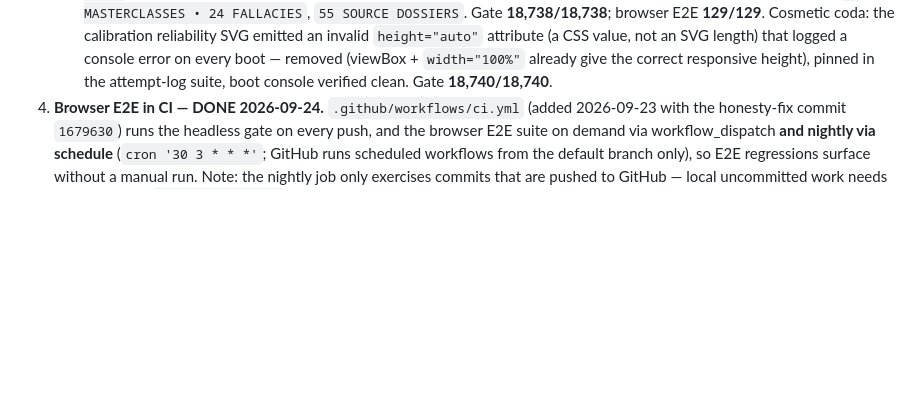
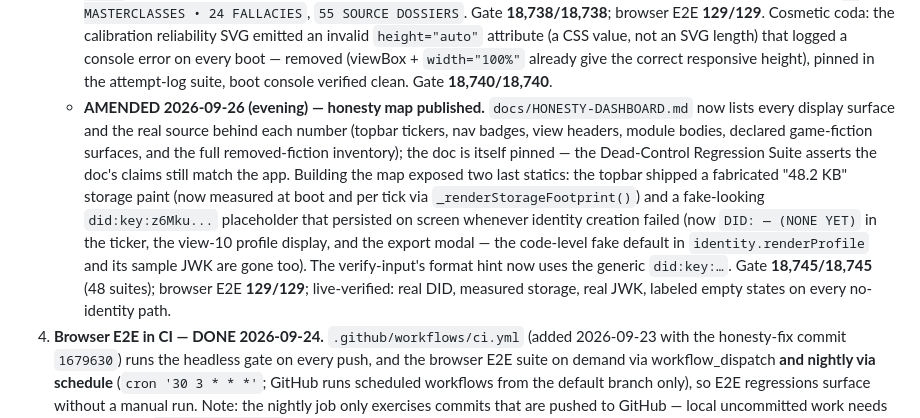
Before and after one commit to dribblejerp-KlunkDunker/Sovereign-Aegis, a Markdown page: STATUS.md, the part around the change. Rendered like a GitHub page; blank space fills up the shorter version.

Commit message:
Record the honesty map publication in STATUS.md (dev 0011563)

```diff
--- a/STATUS.md
+++ b/STATUS.md
@@ -289,6 +289,20 @@ competency estimation). Full architecture and feature inventory: `PROJECT.md`.
      SVG length) that logged a console error on every boot — removed (viewBox +
      `width="100%"` already give the correct responsive height), pinned in the
      attempt-log suite, boot console verified clean. Gate **18,740/18,740**.
+   - **AMENDED 2026-09-26 (evening) — honesty map published.** `docs/HONESTY-DASHBOARD.md`
+     now lists every display surface and the real source behind each number (topbar
+     tickers, nav badges, view headers, module bodies, declared game-fiction surfaces,
+     and the full removed-fiction inventory); the doc is itself pinned — the
+     Dead-Control Regression Suite asserts the doc's claims still match the app.
+     Building the map exposed two last statics: the topbar shipped a fabricated
+     "48.2 KB" storage paint (now measured at boot and per tick via
+     `_renderStorageFootprint()`) and a fake-looking `did:key:z6Mku...` placeholder that
+     persisted on screen whenever identity creation failed (now `DID: — (NONE YET)` in
+     the ticker, the view-10 profile display, and the export modal — the code-level
+     fake default in `identity.renderProfile` and its sample JWK are gone too). The
+     verify-input's format hint now uses the generic `did:key:…`. Gate
+     **18,745/18,745** (48 suites); browser E2E **129/129**; live-verified: real DID,
+     measured storage, real JWK, labeled empty states on every no-identity path.
 4. **Browser E2E in CI — DONE 2026-09-24.** `.github/workflows/ci.yml` (added 2026-09-23
    with the honesty-fix commit `1679630`) runs the headless gate on every push, and the
    browser E2E suite on demand via workflow_dispatch **and nightly via schedule**
```
